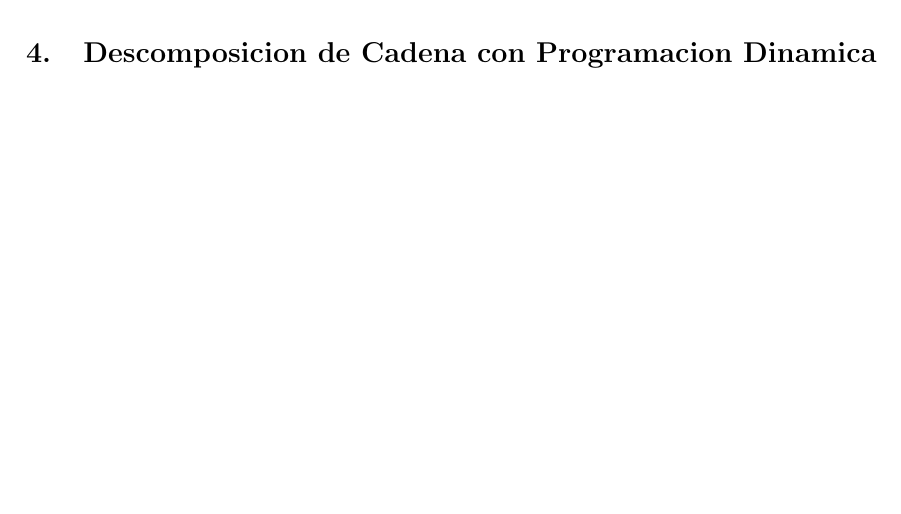
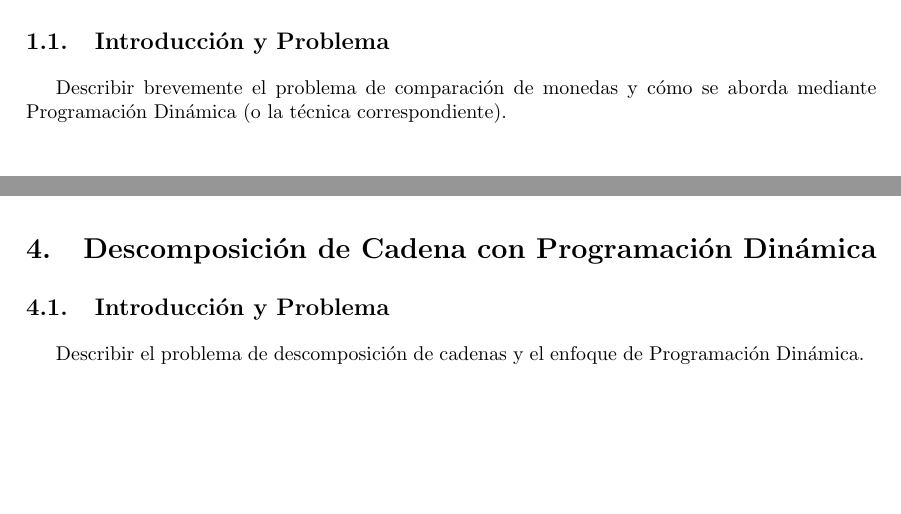
Before and after one commit to vic02505/tda_echaverria_tp1, a LaTeX document (informe/main.tex, which reads informe/tex/ej1-dyc/introduccion.tex, informe/tex/ej3-backtracking/introduccion.tex, informe/tex/ej4-programacion-dinamica/introduccion.tex): part of page 7 of 7 before the commit and two parts of pages 3 and 7 of 7 after it, the two joined at a grey line, cut at the place of the change, the shorter picture padded with empty space. The pictures show the PDF file informe/main.pdf that the author committed with the source.

Commit message:
added introductions

```diff
--- /dev/null
+++ b/informe/tex/ej1-dyc/introduccion.tex
@@ -0,0 +1,3 @@
+\subsection{Introducción y Problema}
+
+Describir brevemente el problema de comparación de monedas y cómo se aborda mediante Programación Dinámica (o la técnica correspondiente).
--- /dev/null
+++ b/informe/tex/ej3-backtracking/introduccion.tex
@@ -0,0 +1,3 @@
+\subsection{Introducción y Problema}
+
+Describir el problema de la aspiradora y el enfoque de Backtracking.
--- /dev/null
+++ b/informe/tex/ej4-programacion-dinamica/introduccion.tex
@@ -0,0 +1,3 @@
+\subsection{Introducción y Problema}
+
+Describir el problema de descomposición de cadenas y el enfoque de Programación Dinámica.
```
Also changed, not shown: informe/tex/ej1-dyc/main.tex (+5 -1 lines), informe/tex/ej3-backtracking/main.tex (+4 -0 lines), informe/tex/ej4-programacion-dinamica/main.tex (+5 -1 lines), informe/tex/introduccion_general.tex (added, +3 -0 lines), informe/main.pdf.
